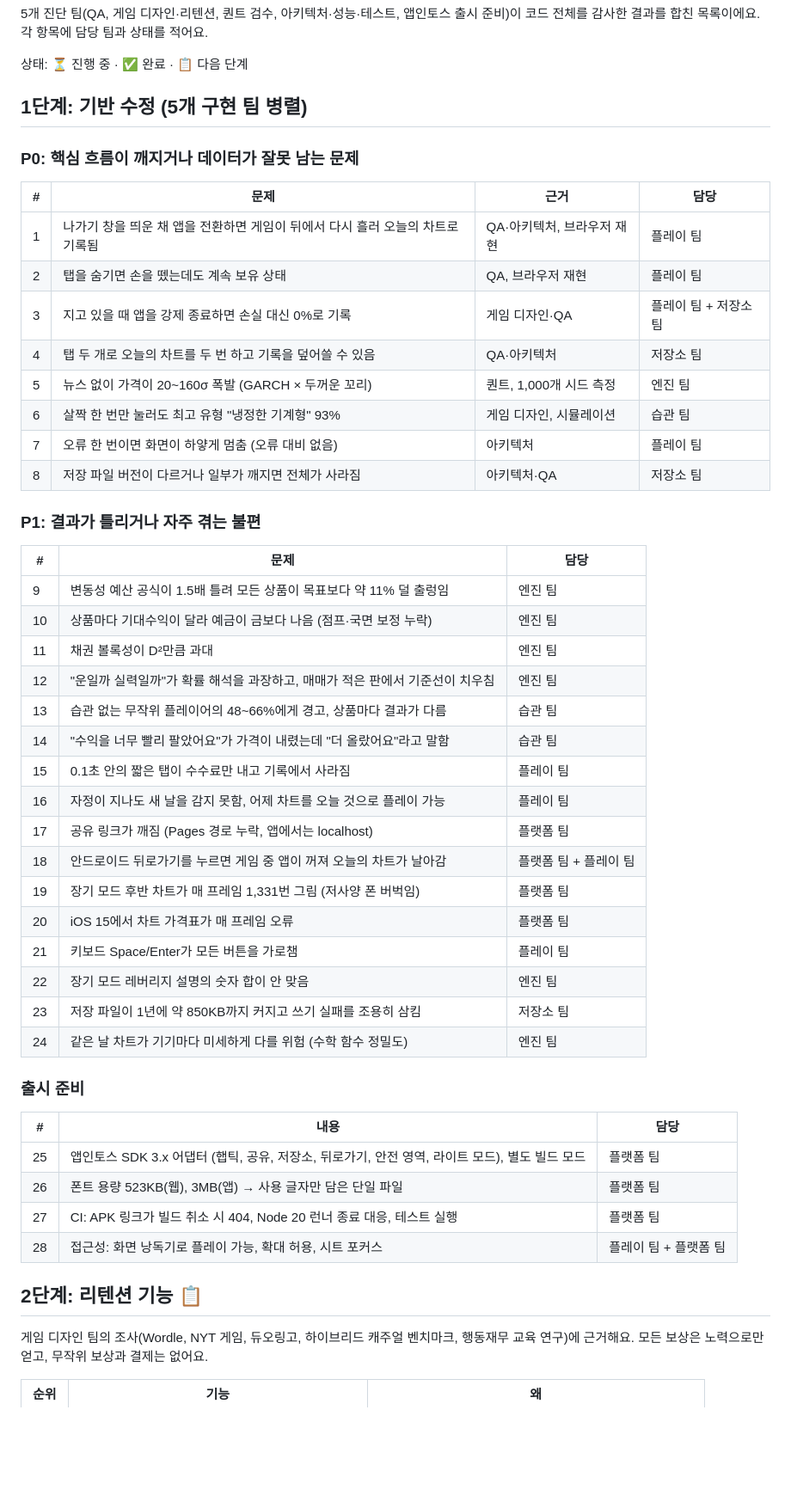
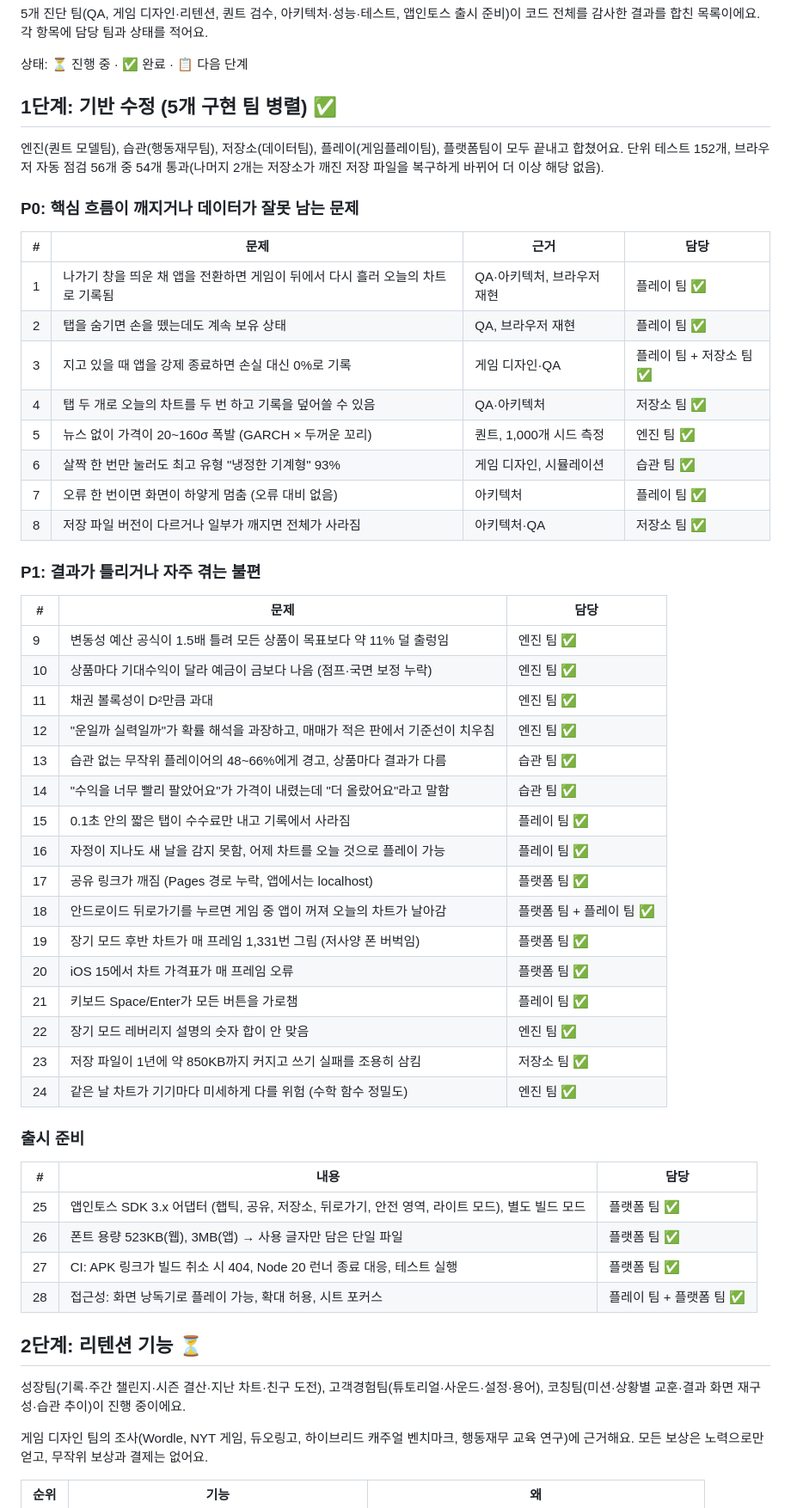
Before and after one commit to di258294-lang/-1-, a Markdown page: docs/BACKLOG.md, the part around one of its changes. Shown at 86% size. Drawn GitHub-style; blank space fills up the shorter version.

Commit message:
Backlog: phase 1 done, phase 2 teams in progress, compliance status
Co-Authored-By: Claude Opus 5.5 <noreply@anthropic.com>
Claude-Session: https://claude.ai/code/session_01UeW1GjotV8p92ZVN9AcsAT

```diff
--- a/docs/BACKLOG.md
+++ b/docs/BACKLOG.md
@@ -4,52 +4,56 @@
 
 상태: ⏳ 진행 중 · ✅ 완료 · 📋 다음 단계
 
-## 1단계: 기반 수정 (5개 구현 팀 병렬)
+## 1단계: 기반 수정 (5개 구현 팀 병렬) ✅
+
+엔진(퀀트 모델팀), 습관(행동재무팀), 저장소(데이터팀), 플레이(게임플레이팀), 플랫폼팀이 모두 끝내고 합쳤어요. 단위 테스트 152개, 브라우저 자동 점검 56개 중 54개 통과(나머지 2개는 저장소가 깨진 저장 파일을 복구하게 바뀌어 더 이상 해당 없음).
 
 ### P0: 핵심 흐름이 깨지거나 데이터가 잘못 남는 문제
 
 | # | 문제 | 근거 | 담당 |
 |---|---|---|---|
-| 1 | 나가기 창을 띄운 채 앱을 전환하면 게임이 뒤에서 다시 흘러 오늘의 차트로 기록됨 | QA·아키텍처, 브라우저 재현 | 플레이 팀 |
-| 2 | 탭을 숨기면 손을 뗐는데도 계속 보유 상태 | QA, 브라우저 재현 | 플레이 팀 |
-| 3 | 지고 있을 때 앱을 강제 종료하면 손실 대신 0%로 기록 | 게임 디자인·QA | 플레이 팀 + 저장소 팀 |
-| 4 | 탭 두 개로 오늘의 차트를 두 번 하고 기록을 덮어쓸 수 있음 | QA·아키텍처 | 저장소 팀 |
-| 5 | 뉴스 없이 가격이 20~160σ 폭발 (GARCH × 두꺼운 꼬리) | 퀀트, 1,000개 시드 측정 | 엔진 팀 |
-| 6 | 살짝 한 번만 눌러도 최고 유형 "냉정한 기계형" 93% | 게임 디자인, 시뮬레이션 | 습관 팀 |
-| 7 | 오류 한 번이면 화면이 하얗게 멈춤 (오류 대비 없음) | 아키텍처 | 플레이 팀 |
-| 8 | 저장 파일 버전이 다르거나 일부가 깨지면 전체가 사라짐 | 아키텍처·QA | 저장소 팀 |
+| 1 | 나가기 창을 띄운 채 앱을 전환하면 게임이 뒤에서 다시 흘러 오늘의 차트로 기록됨 | QA·아키텍처, 브라우저 재현 | 플레이 팀 ✅ |
+| 2 | 탭을 숨기면 손을 뗐는데도 계속 보유 상태 | QA, 브라우저 재현 | 플레이 팀 ✅ |
+| 3 | 지고 있을 때 앱을 강제 종료하면 손실 대신 0%로 기록 | 게임 디자인·QA | 플레이 팀 + 저장소 팀 ✅ |
+| 4 | 탭 두 개로 오늘의 차트를 두 번 하고 기록을 덮어쓸 수 있음 | QA·아키텍처 | 저장소 팀 ✅ |
+| 5 | 뉴스 없이 가격이 20~160σ 폭발 (GARCH × 두꺼운 꼬리) | 퀀트, 1,000개 시드 측정 | 엔진 팀 ✅ |
+| 6 | 살짝 한 번만 눌러도 최고 유형 "냉정한 기계형" 93% | 게임 디자인, 시뮬레이션 | 습관 팀 ✅ |
+| 7 | 오류 한 번이면 화면이 하얗게 멈춤 (오류 대비 없음) | 아키텍처 | 플레이 팀 ✅ |
+| 8 | 저장 파일 버전이 다르거나 일부가 깨지면 전체가 사라짐 | 아키텍처·QA | 저장소 팀 ✅ |
 
 ### P1: 결과가 틀리거나 자주 겪는 불편
 
 | # | 문제 | 담당 |
 |---|---|---|
-| 9 | 변동성 예산 공식이 1.5배 틀려 모든 상품이 목표보다 약 11% 덜 출렁임 | 엔진 팀 |
-| 10 | 상품마다 기대수익이 달라 예금이 금보다 나음 (점프·국면 보정 누락) | 엔진 팀 |
-| 11 | 채권 볼록성이 D²만큼 과대 | 엔진 팀 |
-| 12 | "운일까 실력일까"가 확률 해석을 과장하고, 매매가 적은 판에서 기준선이 치우침 | 엔진 팀 |
-| 13 | 습관 없는 무작위 플레이어의 48~66%에게 경고, 상품마다 결과가 다름 | 습관 팀 |
-| 14 | "수익을 너무 빨리 팔았어요"가 가격이 내렸는데 "더 올랐어요"라고 말함 | 습관 팀 |
-| 15 | 0.1초 안의 짧은 탭이 수수료만 내고 기록에서 사라짐 | 플레이 팀 |
-| 16 | 자정이 지나도 새 날을 감지 못함, 어제 차트를 오늘 것으로 플레이 가능 | 플레이 팀 |
-| 17 | 공유 링크가 깨짐 (Pages 경로 누락, 앱에서는 localhost) | 플랫폼 팀 |
-| 18 | 안드로이드 뒤로가기를 누르면 게임 중 앱이 꺼져 오늘의 차트가 날아감 | 플랫폼 팀 + 플레이 팀 |
-| 19 | 장기 모드 후반 차트가 매 프레임 1,331번 그림 (저사양 폰 버벅임) | 플랫폼 팀 |
-| 20 | iOS 15에서 차트 가격표가 매 프레임 오류 | 플랫폼 팀 |
-| 21 | 키보드 Space/Enter가 모든 버튼을 가로챔 | 플레이 팀 |
-| 22 | 장기 모드 레버리지 설명의 숫자 합이 안 맞음 | 엔진 팀 |
-| 23 | 저장 파일이 1년에 약 850KB까지 커지고 쓰기 실패를 조용히 삼킴 | 저장소 팀 |
-| 24 | 같은 날 차트가 기기마다 미세하게 다를 위험 (수학 함수 정밀도) | 엔진 팀 |
+| 9 | 변동성 예산 공식이 1.5배 틀려 모든 상품이 목표보다 약 11% 덜 출렁임 | 엔진 팀 ✅ |
+| 10 | 상품마다 기대수익이 달라 예금이 금보다 나음 (점프·국면 보정 누락) | 엔진 팀 ✅ |
+| 11 | 채권 볼록성이 D²만큼 과대 | 엔진 팀 ✅ |
+| 12 | "운일까 실력일까"가 확률 해석을 과장하고, 매매가 적은 판에서 기준선이 치우침 | 엔진 팀 ✅ |
+| 13 | 습관 없는 무작위 플레이어의 48~66%에게 경고, 상품마다 결과가 다름 | 습관 팀 ✅ |
+| 14 | "수익을 너무 빨리 팔았어요"가 가격이 내렸는데 "더 올랐어요"라고 말함 | 습관 팀 ✅ |
+| 15 | 0.1초 안의 짧은 탭이 수수료만 내고 기록에서 사라짐 | 플레이 팀 ✅ |
+| 16 | 자정이 지나도 새 날을 감지 못함, 어제 차트를 오늘 것으로 플레이 가능 | 플레이 팀 ✅ |
+| 17 | 공유 링크가 깨짐 (Pages 경로 누락, 앱에서는 localhost) | 플랫폼 팀 ✅ |
+| 18 | 안드로이드 뒤로가기를 누르면 게임 중 앱이 꺼져 오늘의 차트가 날아감 | 플랫폼 팀 + 플레이 팀 ✅ |
+| 19 | 장기 모드 후반 차트가 매 프레임 1,331번 그림 (저사양 폰 버벅임) | 플랫폼 팀 ✅ |
+| 20 | iOS 15에서 차트 가격표가 매 프레임 오류 | 플랫폼 팀 ✅ |
+| 21 | 키보드 Space/Enter가 모든 버튼을 가로챔 | 플레이 팀 ✅ |
+| 22 | 장기 모드 레버리지 설명의 숫자 합이 안 맞음 | 엔진 팀 ✅ |
+| 23 | 저장 파일이 1년에 약 850KB까지 커지고 쓰기 실패를 조용히 삼킴 | 저장소 팀 ✅ |
+| 24 | 같은 날 차트가 기기마다 미세하게 다를 위험 (수학 함수 정밀도) | 엔진 팀 ✅ |
 
 ### 출시 준비
 
 | # | 내용 | 담당 |
 |---|---|---|
-| 25 | 앱인토스 SDK 3.x 어댑터 (햅틱, 공유, 저장소, 뒤로가기, 안전 영역, 라이트 모드), 별도 빌드 모드 | 플랫폼 팀 |
-| 26 | 폰트 용량 523KB(웹), 3MB(앱) → 사용 글자만 담은 단일 파일 | 플랫폼 팀 |
-| 27 | CI: APK 링크가 빌드 취소 시 404, Node 20 런너 종료 대응, 테스트 실행 | 플랫폼 팀 |
-| 28 | 접근성: 화면 낭독기로 플레이 가능, 확대 허용, 시트 포커스 | 플레이 팀 + 플랫폼 팀 |
+| 25 | 앱인토스 SDK 3.x 어댑터 (햅틱, 공유, 저장소, 뒤로가기, 안전 영역, 라이트 모드), 별도 빌드 모드 | 플랫폼 팀 ✅ |
+| 26 | 폰트 용량 523KB(웹), 3MB(앱) → 사용 글자만 담은 단일 파일 | 플랫폼 팀 ✅ |
+| 27 | CI: APK 링크가 빌드 취소 시 404, Node 20 런너 종료 대응, 테스트 실행 | 플랫폼 팀 ✅ |
+| 28 | 접근성: 화면 낭독기로 플레이 가능, 확대 허용, 시트 포커스 | 플레이 팀 + 플랫폼 팀 ✅ |
 
-## 2단계: 리텐션 기능 📋
+## 2단계: 리텐션 기능 ⏳
+
+성장팀(기록·주간 챌린지·시즌 결산·지난 차트·친구 도전), 고객경험팀(튜토리얼·사운드·설정·용어), 코칭팀(미션·상황별 교훈·결과 화면 재구성·습관 추이)이 진행 중이에요.
 
 게임 디자인 팀의 조사(Wordle, NYT 게임, 듀오링고, 하이브리드 캐주얼 벤치마크, 행동재무 교육 연구)에 근거해요. 모든 보상은 노력으로만 얻고, 무작위 보상과 결제는 없어요.
 
```
Also changed, not shown: other parts of docs/BACKLOG.md (+4 -0 lines).
